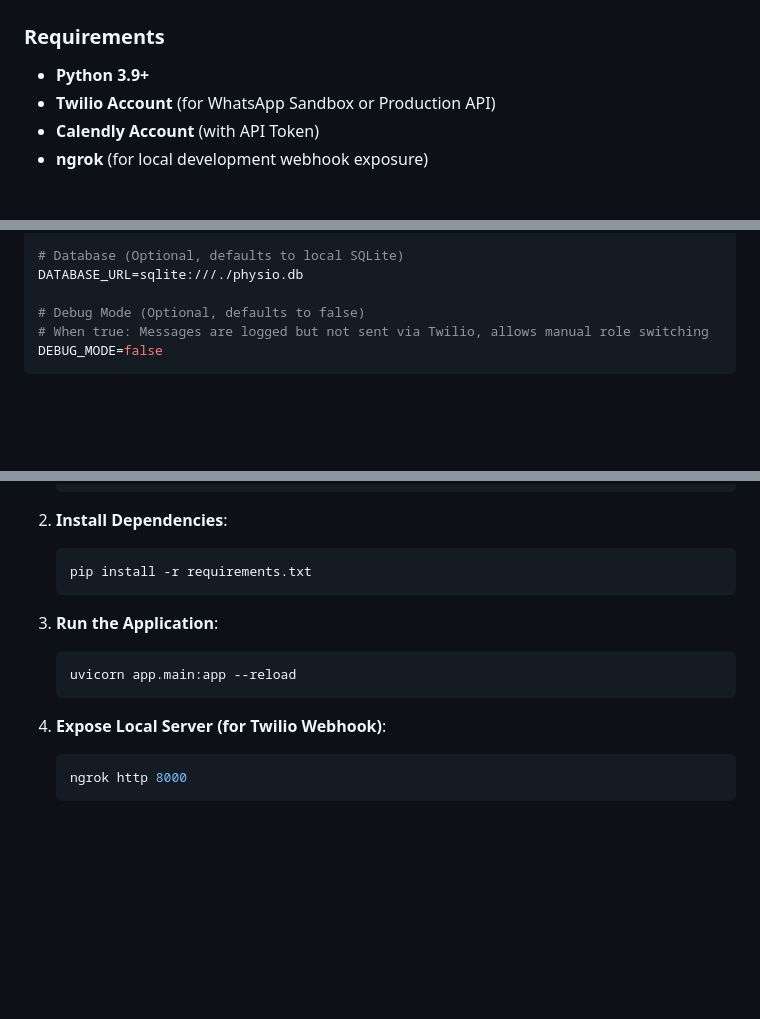
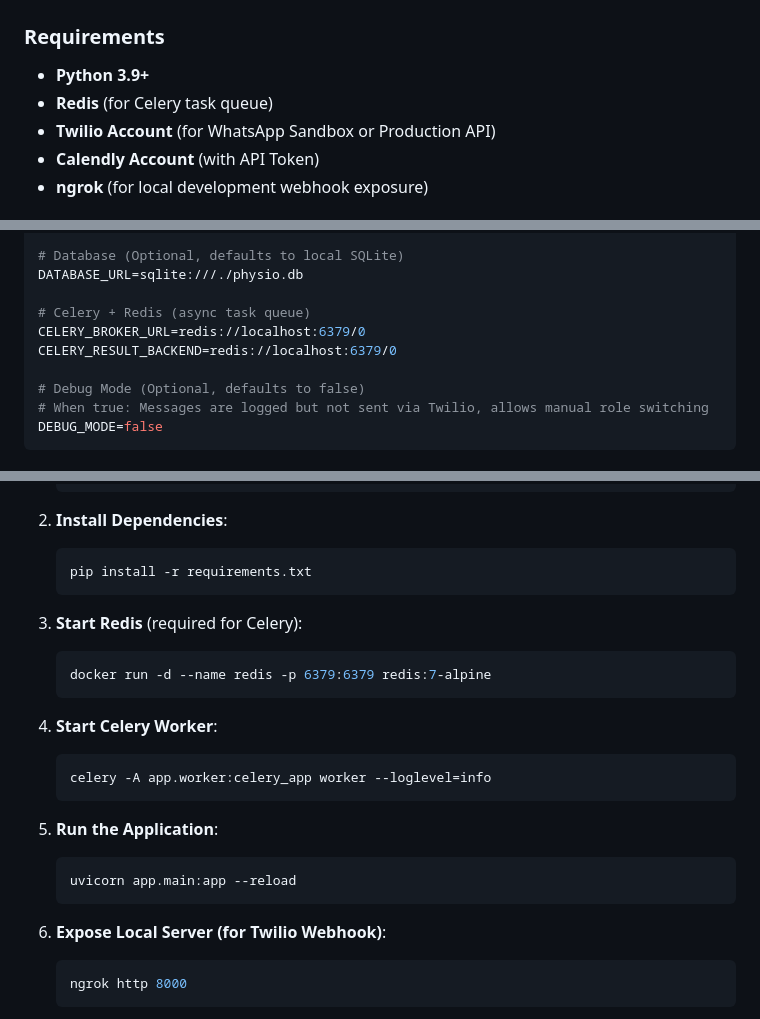
Before and after one commit to invaritech-ai/physio-whatsapp-flow, a Markdown page: README.md, 3 parts joined by grey strips. GitHub-like rendering; blank space fills up the shorter version.

Commit message:
docs: update README to include Redis and Celery setup instructions

````diff
--- a/README.md
+++ b/README.md
@@ -54,6 +54,7 @@ This application is a WhatsApp Bot designed to streamline the physiotherapy appo
 
 ### Requirements
 *   **Python 3.9+**
+*   **Redis** (for Celery task queue)
 *   **Twilio Account** (for WhatsApp Sandbox or Production API)
 *   **Calendly Account** (with API Token)
 *   **ngrok** (for local development webhook exposure)
@@ -77,6 +78,10 @@ PHYSIO_PHONE_NUMBER=whatsapp:+0987654321
 # Database (Optional, defaults to local SQLite)
 DATABASE_URL=sqlite:///./physio.db
 
+# Celery + Redis (async task queue)
+CELERY_BROKER_URL=redis://localhost:6379/0
+CELERY_RESULT_BACKEND=redis://localhost:6379/0
+
 # Debug Mode (Optional, defaults to false)
 # When true: Messages are logged but not sent via Twilio, allows manual role switching
 DEBUG_MODE=false
@@ -95,12 +100,22 @@ DEBUG_MODE=false
     pip install -r requirements.txt
     ```
 
-3.  **Run the Application**:
+3.  **Start Redis** (required for Celery):
+    ```bash
+    docker run -d --name redis -p 6379:6379 redis:7-alpine
+    ```
+
+4.  **Start Celery Worker**:
+    ```bash
+    celery -A app.worker:celery_app worker --loglevel=info
+    ```
+
+5.  **Run the Application**:
     ```bash
     uvicorn app.main:app --reload
     ```
 
-4.  **Expose Local Server (for Twilio Webhook)**:
+6.  **Expose Local Server (for Twilio Webhook)**:
     ```bash
     ngrok http 8000
     ```
````
